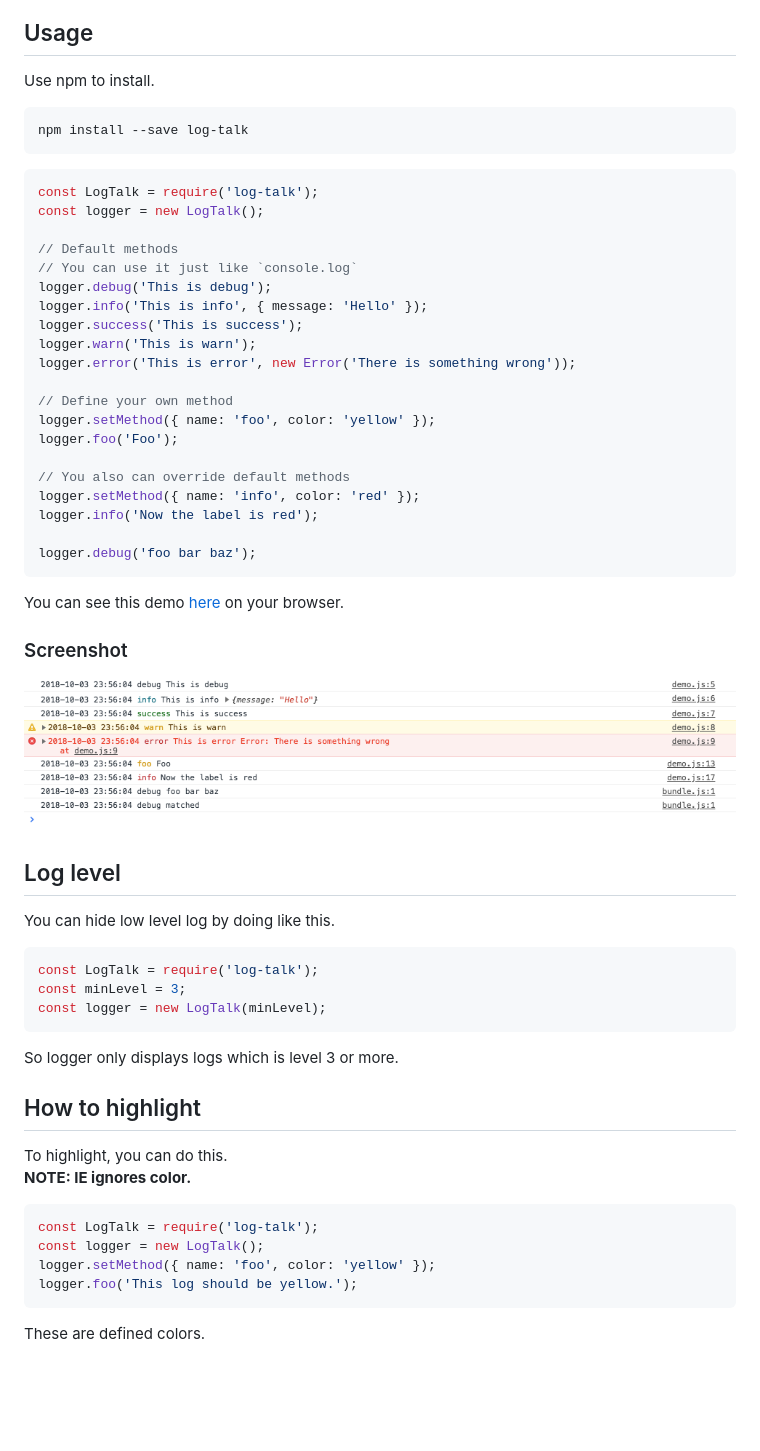
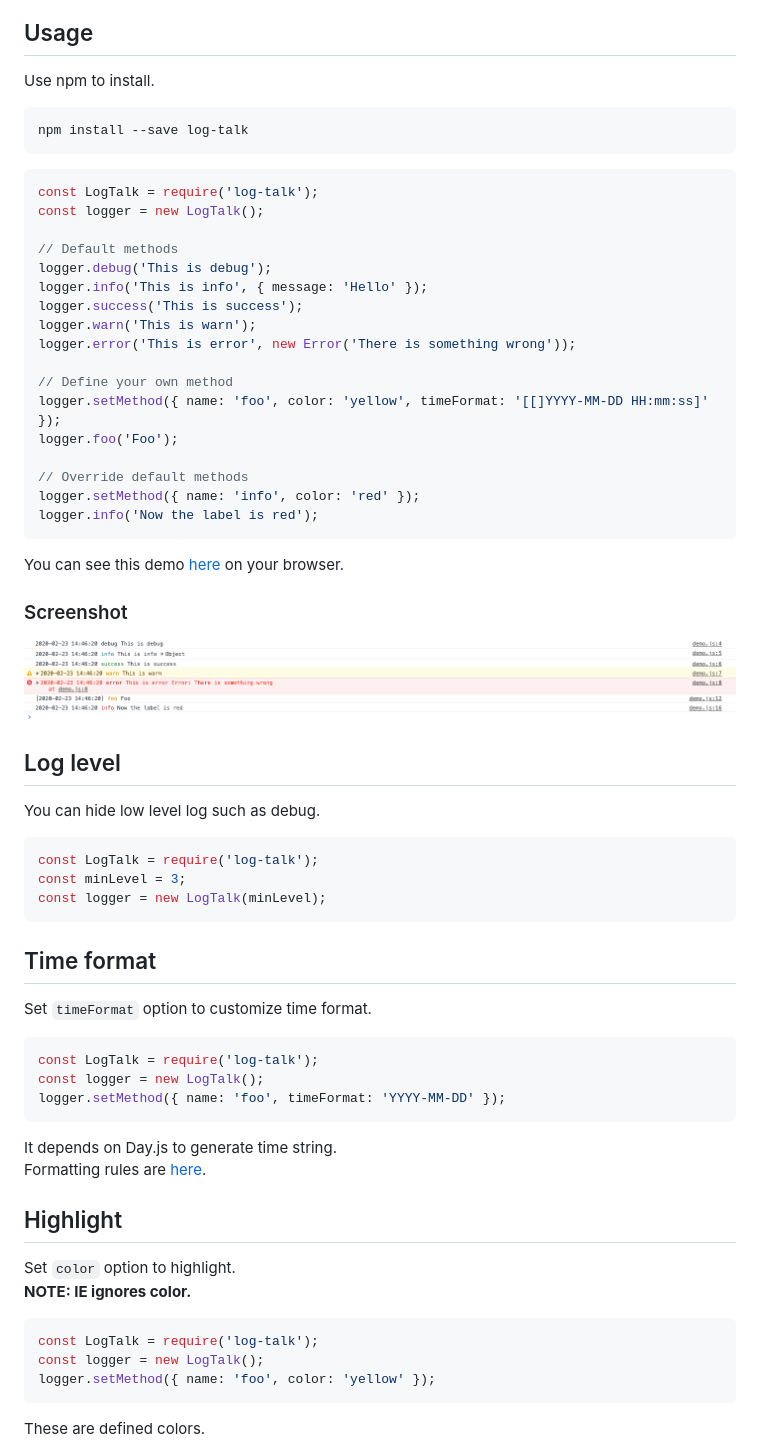
Before and after one commit to rikuson/log-talk, a Markdown page: README.md, the part around the change. GitHub-like rendering; pictures changed too: docs/screenshot.png; blank space fills up the shorter version.

Commit message:
Update README and docs

````diff
--- a/README.md
+++ b/README.md
@@ -11,6 +11,7 @@ Simple logger designed for browser and node.
 ## Usage
 
 Use npm to install.
+
 ```
 npm install --save log-talk
 ```
@@ -20,7 +21,6 @@ const LogTalk = require('log-talk');
 const logger = new LogTalk();
 
 // Default methods
-// You can use it just like `console.log`
 logger.debug('This is debug');
 logger.info('This is info', { message: 'Hello' });
 logger.success('This is success');
@@ -28,14 +28,12 @@ logger.warn('This is warn');
 logger.error('This is error', new Error('There is something wrong'));
 
 // Define your own method
-logger.setMethod({ name: 'foo', color: 'yellow' });
+logger.setMethod({ name: 'foo', color: 'yellow', timeFormat: '[[]YYYY-MM-DD HH:mm:ss]' });
 logger.foo('Foo');
 
-// You also can override default methods
+// Override default methods
 logger.setMethod({ name: 'info', color: 'red' });
 logger.info('Now the label is red');
-
-logger.debug('foo bar baz');
 ```
 
 You can see this demo [here](https://rikuson.github.io/log-talk/) on your browser.
@@ -46,7 +44,7 @@ You can see this demo [here](https://rikuson.github.io/log-talk/) on your browse
 
 ## Log level
 
-You can hide low level log by doing like this.
+You can hide low level log such as debug.
 
 ```JavaScript
 const LogTalk = require('log-talk');
@@ -54,18 +52,28 @@ const minLevel = 3;
 const logger = new LogTalk(minLevel);
 ```
 
-So logger only displays logs which is level 3 or more.
+## Time format
 
-## How to highlight
+Set `timeFormat` option to customize time format.
 
-To highlight, you can do this.
+```JavaScript
+const LogTalk = require('log-talk');
+const logger = new LogTalk();
+logger.setMethod({ name: 'foo', timeFormat: 'YYYY-MM-DD' });
+```
+
+It depends on Day.js to generate time string.
+Formatting rules are [here](https://day.js.org/docs/en/display/format).
+
+## Highlight
+
+Set `color` option to highlight.
 **NOTE: IE ignores color.**
 
 ```JavaScript
 const LogTalk = require('log-talk');
 const logger = new LogTalk();
 logger.setMethod({ name: 'foo', color: 'yellow' });
-logger.foo('This log should be yellow.');
 ```
 
 These are defined colors.
````
Also changed, not shown: 1 other file.
